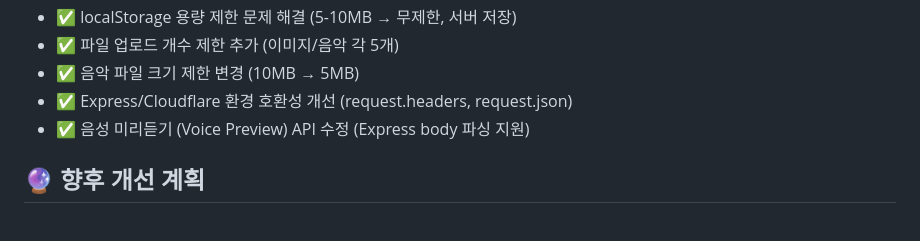
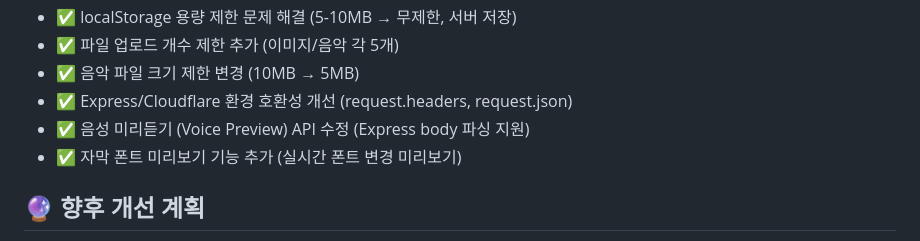
Before and after one commit to hompystory-coder/youtube-shorts-generator, a Markdown page: README.md, the part around the change. Drawn GitHub-style.

Commit message:
Update README with font preview feature

```diff
--- a/README.md
+++ b/README.md
@@ -106,6 +106,7 @@ AI 기반 유튜브 쇼츠 자동 생성 플랫폼
 - ✅ 음악 파일 크기 제한 변경 (10MB → 5MB)
 - ✅ Express/Cloudflare 환경 호환성 개선 (request.headers, request.json)
 - ✅ 음성 미리듣기 (Voice Preview) API 수정 (Express body 파싱 지원)
+- ✅ 자막 폰트 미리보기 기능 추가 (실시간 폰트 변경 미리보기)
 
 ## 🔮 향후 개선 계획
 
```
